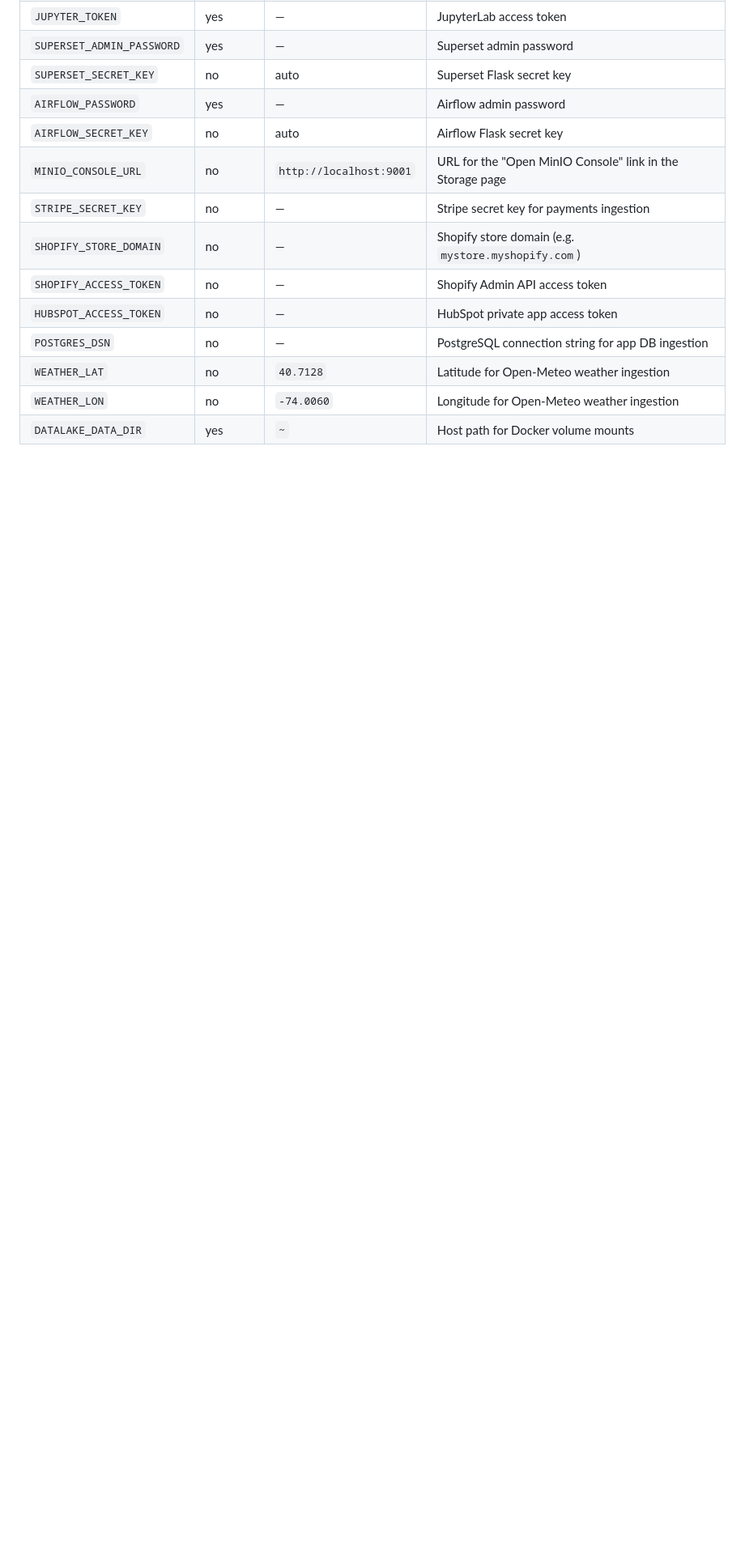
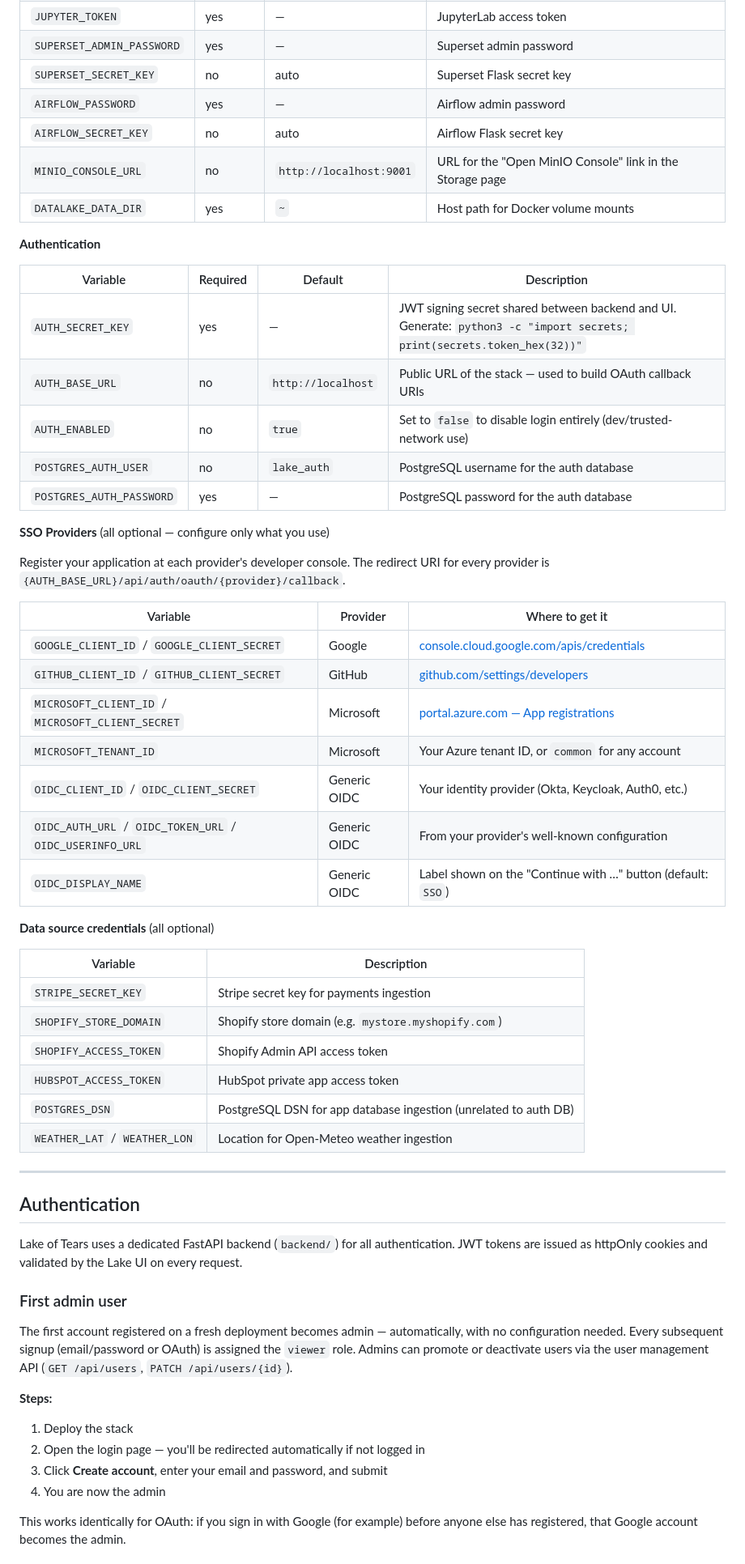
Before and after one commit to hubbertj/lake-of-tears, a Markdown page: README.md, the part around one of its changes. Shown at 81% size. Rendered like a GitHub page; blank space fills up the shorter version.

Commit message:
docs: update README with auth, SSO, theme toggle, and first admin flow
Co-Authored-By: Claude Sonnet 4.6 <noreply@anthropic.com>

```diff
--- a/README.md
+++ b/README.md
@@ -145,11 +157,58 @@ All configuration is driven by environment variables. Copy `.env.example` to `.e
 | `AIRFLOW_PASSWORD` | yes | — | Airflow admin password |
 | `AIRFLOW_SECRET_KEY` | no | auto | Airflow Flask secret key |
 | `MINIO_CONSOLE_URL` | no | `http://localhost:9001` | URL for the "Open MinIO Console" link in the Storage page |
-| `STRIPE_SECRET_KEY` | no | — | Stripe secret key for payments ingestion |
-| `SHOPIFY_STORE_DOMAIN` | no | — | Shopify store domain (e.g. `mystore.myshopify.com`) |
-| `SHOPIFY_ACCESS_TOKEN` | no | — | Shopify Admin API access token |
-| `HUBSPOT_ACCESS_TOKEN` | no | — | HubSpot private app access token |
-| `POSTGRES_DSN` | no | — | PostgreSQL connection string for app DB ingestion |
-| `WEATHER_LAT` | no | `40.7128` | Latitude for Open-Meteo weather ingestion |
-| `WEATHER_LON` | no | `-74.0060` | Longitude for Open-Meteo weather ingestion |
 | `DATALAKE_DATA_DIR` | yes | `~` | Host path for Docker volume mounts |
+
+**Authentication**
+
+| Variable | Required | Default | Description |
+|---|---|---|---|
+| `AUTH_SECRET_KEY` | yes | — | JWT signing secret shared between backend and UI. Generate: `python3 -c "import secrets; print(secrets.token_hex(32))"` |
+| `AUTH_BASE_URL` | no | `http://localhost` | Public URL of the stack — used to build OAuth callback URIs |
+| `AUTH_ENABLED` | no | `true` | Set to `false` to disable login entirely (dev/trusted-network use) |
+| `POSTGRES_AUTH_USER` | no | `lake_auth` | PostgreSQL username for the auth database |
+| `POSTGRES_AUTH_PASSWORD` | yes | — | PostgreSQL password for the auth database |
+
+**SSO Providers** (all optional — configure only what you use)
+
+Register your application at each provider's developer console. The redirect URI for every provider is `{AUTH_BASE_URL}/api/auth/oauth/{provider}/callback`.
+
+| Variable | Provider | Where to get it |
+|---|---|---|
+| `GOOGLE_CLIENT_ID` / `GOOGLE_CLIENT_SECRET` | Google | [console.cloud.google.com/apis/credentials](https://console.cloud.google.com/apis/credentials) |
+| `GITHUB_CLIENT_ID` / `GITHUB_CLIENT_SECRET` | GitHub | [github.com/settings/developers](https://github.com/settings/developers) |
+| `MICROSOFT_CLIENT_ID` / `MICROSOFT_CLIENT_SECRET` | Microsoft | [portal.azure.com — App registrations](https://portal.azure.com/#view/Microsoft_AAD_RegisteredApps) |
+| `MICROSOFT_TENANT_ID` | Microsoft | Your Azure tenant ID, or `common` for any account |
+| `OIDC_CLIENT_ID` / `OIDC_CLIENT_SECRET` | Generic OIDC | Your identity provider (Okta, Keycloak, Auth0, etc.) |
+| `OIDC_AUTH_URL` / `OIDC_TOKEN_URL` / `OIDC_USERINFO_URL` | Generic OIDC | From your provider's well-known configuration |
+| `OIDC_DISPLAY_NAME` | Generic OIDC | Label shown on the "Continue with …" button (default: `SSO`) |
+
+**Data source credentials** (all optional)
+
+| Variable | Description |
+|---|---|
+| `STRIPE_SECRET_KEY` | Stripe secret key for payments ingestion |
+| `SHOPIFY_STORE_DOMAIN` | Shopify store domain (e.g. `mystore.myshopify.com`) |
+| `SHOPIFY_ACCESS_TOKEN` | Shopify Admin API access token |
+| `HUBSPOT_ACCESS_TOKEN` | HubSpot private app access token |
+| `POSTGRES_DSN` | PostgreSQL DSN for app database ingestion (unrelated to auth DB) |
+| `WEATHER_LAT` / `WEATHER_LON` | Location for Open-Meteo weather ingestion |
+
+---
+
+## Authentication
+
+Lake of Tears uses a dedicated FastAPI backend (`backend/`) for all authentication. JWT tokens are issued as httpOnly cookies and validated by the Lake UI on every request.
+
+### First admin user
+
+The first account registered on a fresh deployment becomes admin — automatically, with no configuration needed. Every subsequent signup (email/password or OAuth) is assigned the `viewer` role. Admins can promote or deactivate users via the user management API (`GET /api/users`, `PATCH /api/users/{id}`).
+
+**Steps:**
+1. Deploy the stack
+2. Open the login page — you'll be redirected automatically if not logged in
+3. Click **Create account**, enter your email and password, and submit
+4. You are now the admin
+
+This works identically for OAuth: if you sign in with Google (for example) before anyone else has registered, that Google account becomes the admin.
+
```
Also changed, not shown: other parts of README.md (+57 -6 lines).
